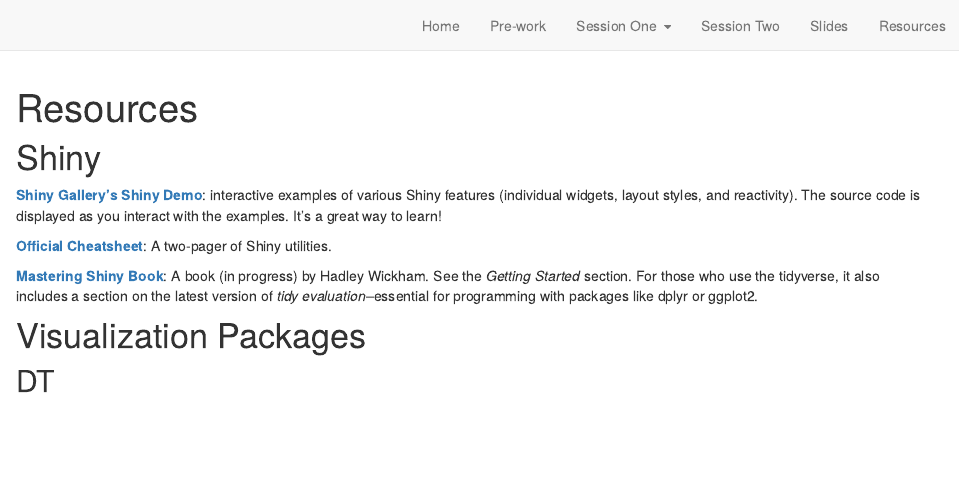
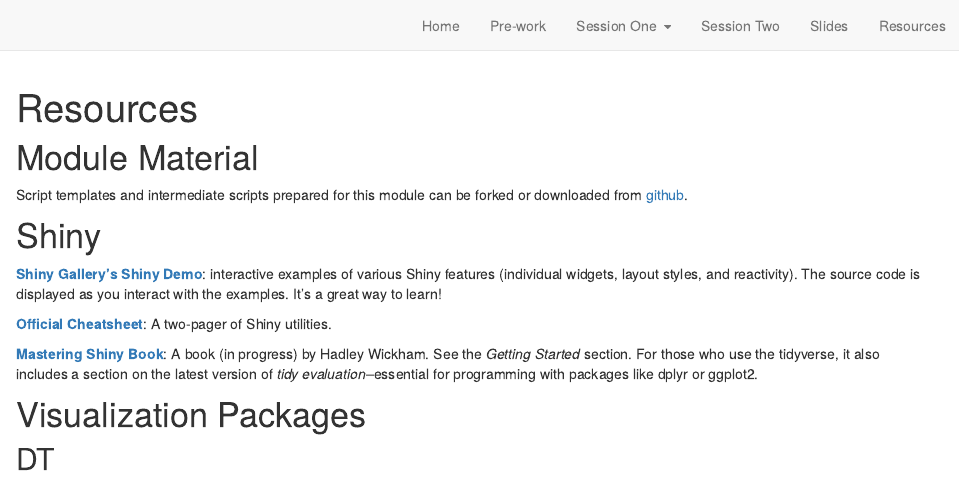
Before and after one commit to psrc/intro-shiny-guide, an R Markdown document (resources.Rmd): the page in a window 1100 px wide, from its top. Rendered offline with R 4.5, knitr and Pandoc, with nearby package versions; drawn as R Markdown's standard HTML page in place of the format the file asks for.

Commit message:
added note on module materials

````diff
--- a/resources.Rmd
+++ b/resources.Rmd
@@ -12,6 +12,10 @@
 ```{r setup, include=FALSE}
 knitr::opts_chunk$set(echo = FALSE)
 ```
+
+# Module Material
+
+Script templates and intermediate scripts prepared for this module can be forked or downloaded from [github](https://github.com/psrc/intro-shiny).
 
 # Shiny
 
````
Also changed, not shown: _site.yml (+1 -0 lines), anatomy.Rmd (+1 -0 lines), layout.Rmd (+1 -0 lines), docs/search.json, 3 other files.
